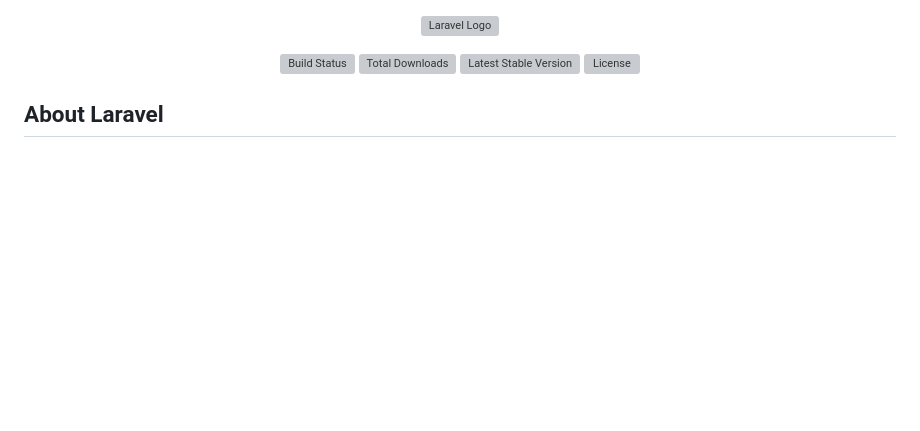
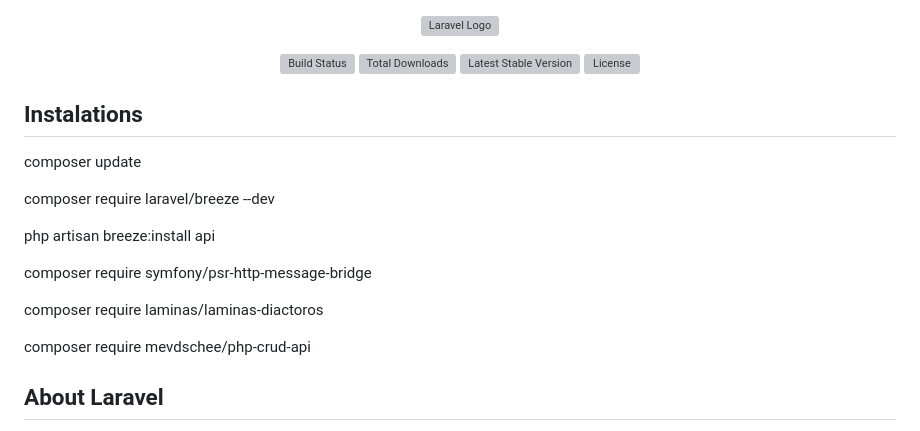
Before and after one commit to juanfranp19/zapatero, a Markdown page: README.md, the part around the change. GitHub-like rendering; blank space fills up the shorter version; grey boxes are pictures that could not be loaded.

Commit message:
instalaciones necesarias

```diff
--- a/README.md
+++ b/README.md
@@ -6,6 +6,22 @@
 <a href="https://packagist.org/packages/laravel/framework"><img src="https://img.shields.io/packagist/v/laravel/framework" alt="Latest Stable Version"></a>
 <a href="https://packagist.org/packages/laravel/framework"><img src="https://img.shields.io/packagist/l/laravel/framework" alt="License"></a>
 </p>
+
+## Instalations
+
+composer update
+
+composer require laravel/breeze --dev
+
+php artisan breeze:install api
+
+composer require symfony/psr-http-message-bridge
+
+composer require laminas/laminas-diactoros
+
+composer require mevdschee/php-crud-api
+
+
 
 ## About Laravel
 
```
